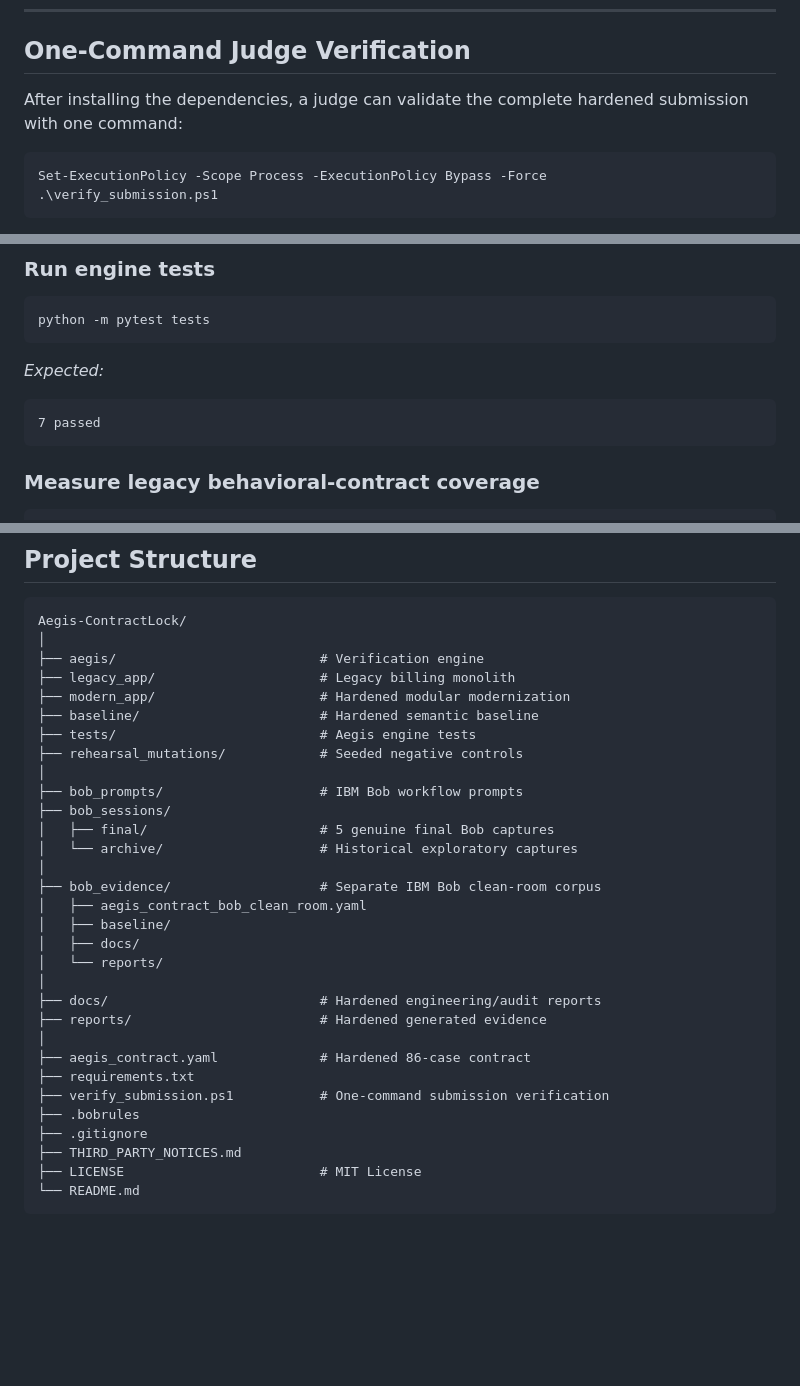
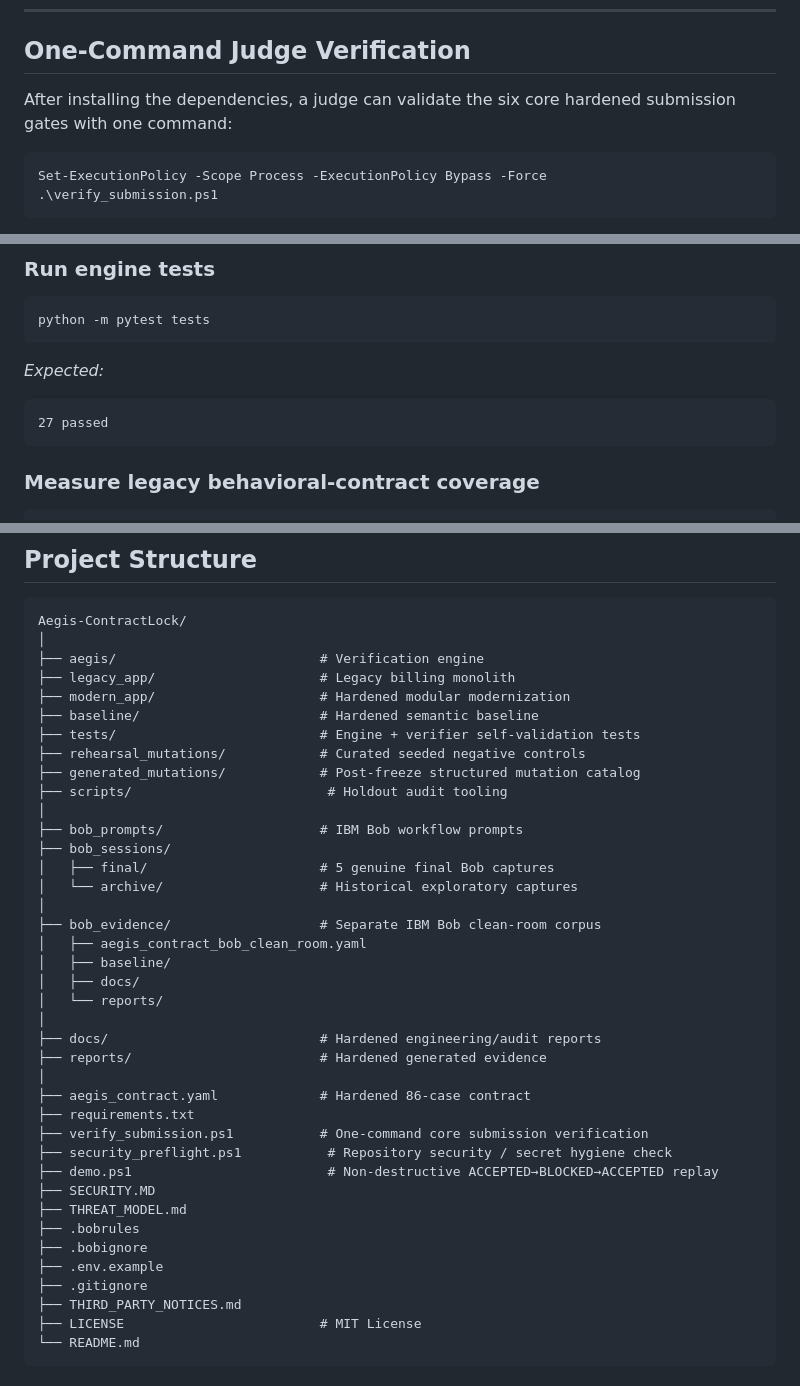
Before and after one commit to AzzamShahid/Aegis-ContractLock, a Markdown page: README.md, 3 parts joined by grey strips. Rendered like a GitHub page; blank space fills up the shorter version.

Commit message:
finalize integrated submission documentation

````diff
--- a/README.md
+++ b/README.md
@@ -341,7 +380,7 @@ The hardened public package modernizes the billing monolith into an isolated mod
 
 ## One-Command Judge Verification
 
-After installing the dependencies, a judge can validate the complete hardened submission with one command:
+After installing the dependencies, a judge can validate the six core hardened submission gates with one command:
 
 ```powershell
 Set-ExecutionPolicy -Scope Process -ExecutionPolicy Bypass -Force
@@ -390,7 +429,7 @@ python -m pytest tests
 ```
 *Expected:*
 ```text
-7 passed
+27 passed
 ```
 
 ### Measure legacy behavioral-contract coverage
@@ -545,8 +599,10 @@ Aegis-ContractLock/
 ├── legacy_app/                     # Legacy billing monolith
 ├── modern_app/                     # Hardened modular modernization
 ├── baseline/                       # Hardened semantic baseline
-├── tests/                          # Aegis engine tests
-├── rehearsal_mutations/            # Seeded negative controls
+├── tests/                          # Engine + verifier self-validation tests
+├── rehearsal_mutations/            # Curated seeded negative controls
+├── generated_mutations/            # Post-freeze structured mutation catalog
+├── scripts/                         # Holdout audit tooling
 │
 ├── bob_prompts/                    # IBM Bob workflow prompts
 ├── bob_sessions/
@@ -564,8 +620,14 @@ Aegis-ContractLock/
 │
 ├── aegis_contract.yaml             # Hardened 86-case contract
 ├── requirements.txt
-├── verify_submission.ps1           # One-command submission verification
+├── verify_submission.ps1           # One-command core submission verification
+├── security_preflight.ps1           # Repository security / secret hygiene check
+├── demo.ps1                         # Non-destructive ACCEPTED→BLOCKED→ACCEPTED replay
+├── SECURITY.MD
+├── THREAT_MODEL.md
 ├── .bobrules
+├── .bobignore
+├── .env.example
 ├── .gitignore
 ├── THIRD_PARTY_NOTICES.md
 ├── LICENSE                         # MIT License
````
Also changed, not shown: other parts of README.md (+66 -12 lines).
